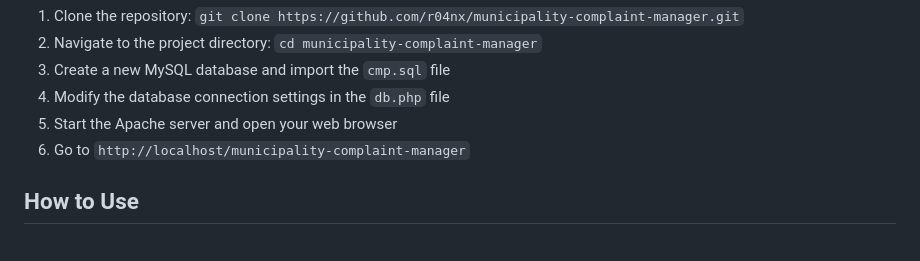
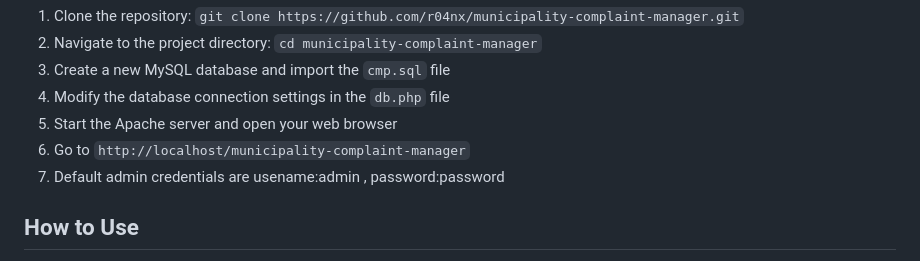
Before and after one commit to r04nx/Municipality-Complaint-Manager, a Markdown page: README.md, the part around the change. GitHub-like rendering.

```diff
--- a/README.md
+++ b/README.md
@@ -44,6 +44,7 @@
 		<li>Modify the database connection settings in the <code>db.php</code> file</li>
 		<li>Start the Apache server and open your web browser</li>
 		<li>Go to <code>http://localhost/municipality-complaint-manager</code></li>
+		<li>Default admin credentials are usename:admin , password:password</li>
 	</ol>
 	<h2>How to Use</h2>
 	<ol>
```
